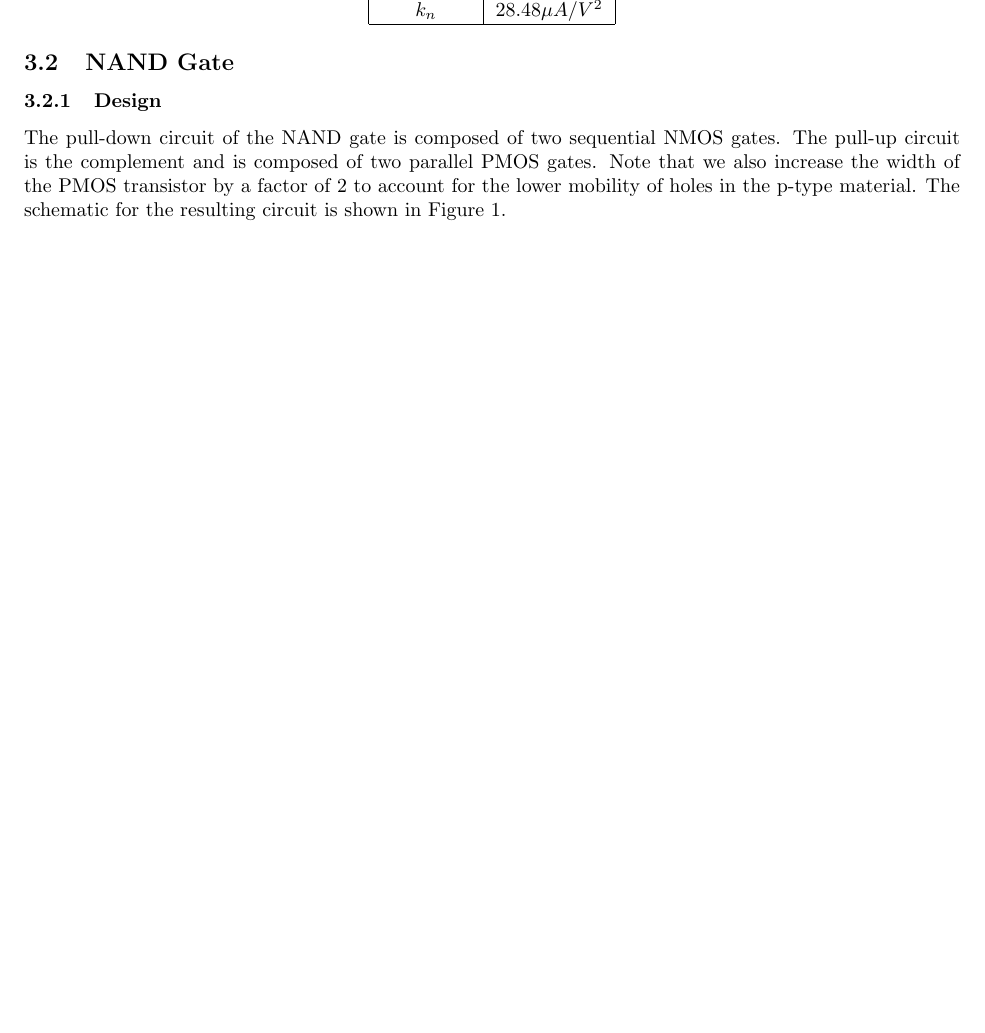
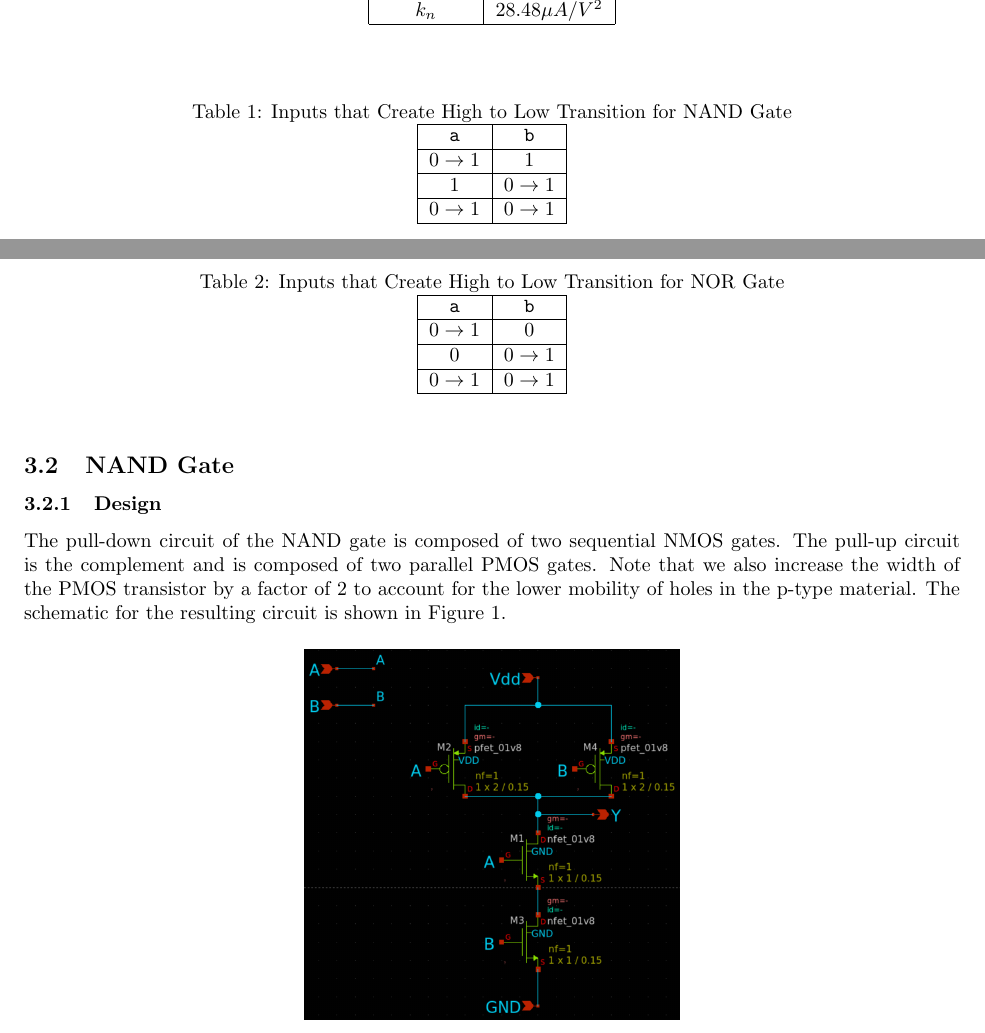
Before and after one commit to osowatzke/ECE_507_Labs, a LaTeX document (1/lab_report.tex): part of page 1 of 20 before the commit and two parts of pages 1 and 2 of 21 after it, the two joined at a grey line, cut so that both start at the same text, the shorter picture padded with empty space. Compiled offline with pdfLaTeX.

Commit message:
Creating table for lab report

```diff
--- a/1/lab_report.tex
+++ b/1/lab_report.tex
@@ -152,6 +152,40 @@
 		\hline
 	\end{tabular}
 	\end{center}
+
+	\begin{table}
+	\begin{center}
+	\caption{Inputs that Create High to Low Transition for NAND Gate}
+	\begin{tabular}{| c | c |}
+		\hline
+		\texttt{a} & \texttt{b} \\
+		\hline
+		$0 \rightarrow 1$ & $1$\\
+		\hline
+		$1$ & $0 \rightarrow 1$\\
+		\hline
+		$0 \rightarrow 1$ & $0 \rightarrow 1$\\
+		\hline
+	\end{tabular}
+	\end{center}
+	\end{table}
+
+	\begin{table}
+	\begin{center}
+	\caption{Inputs that Create High to Low Transition for NOR Gate}
+	\begin{tabular}{| c | c |}
+		\hline
+		\texttt{a} & \texttt{b} \\
+		\hline
+		$0 \rightarrow 1$ & $0$\\
+		\hline
+		$0$ & $0 \rightarrow 1$\\
+		\hline
+		$0 \rightarrow 1$ & $0 \rightarrow 1$\\
+		\hline
+	\end{tabular}
+	\end{center}
+	\end{table}
 
 	\subsection{NAND Gate}
 
```
